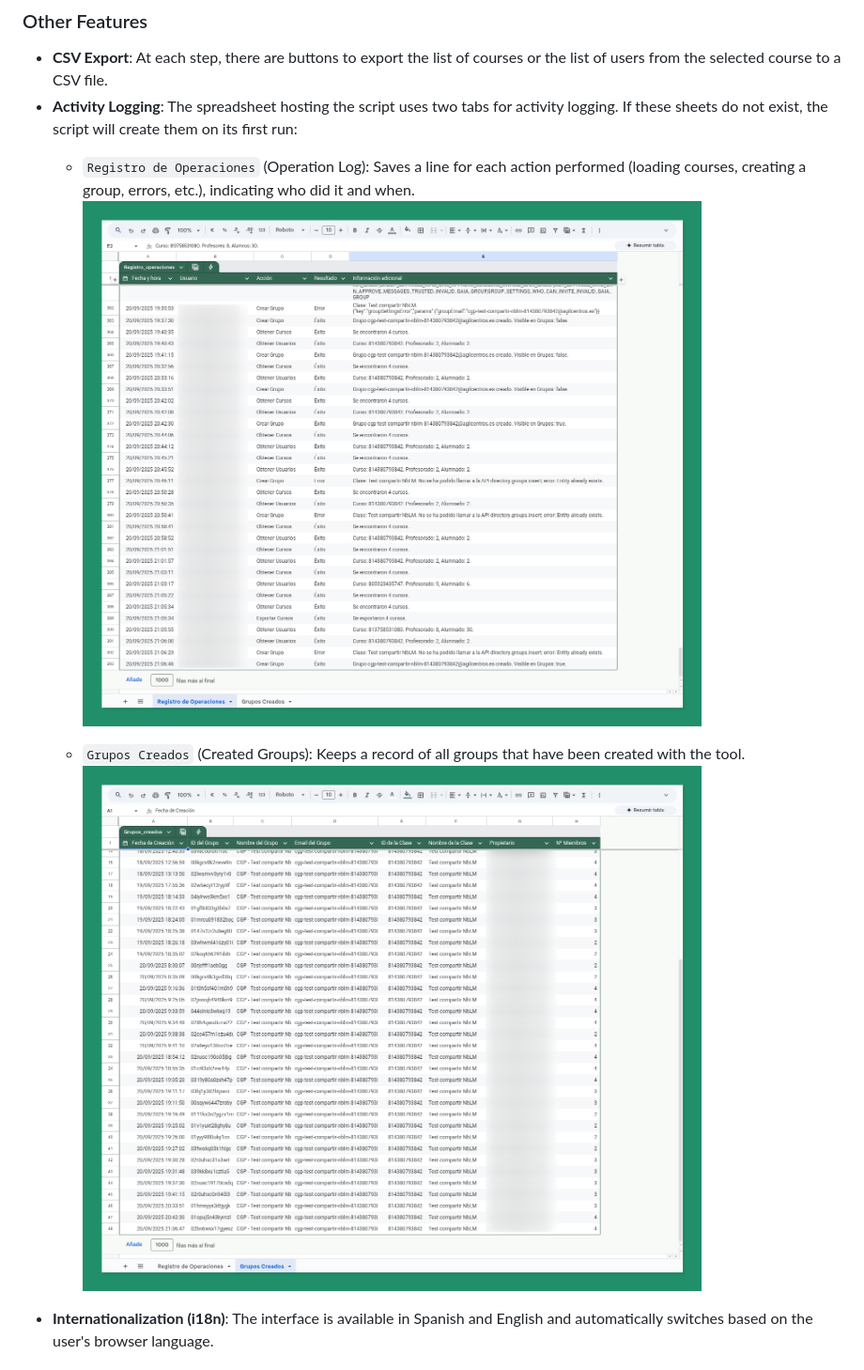
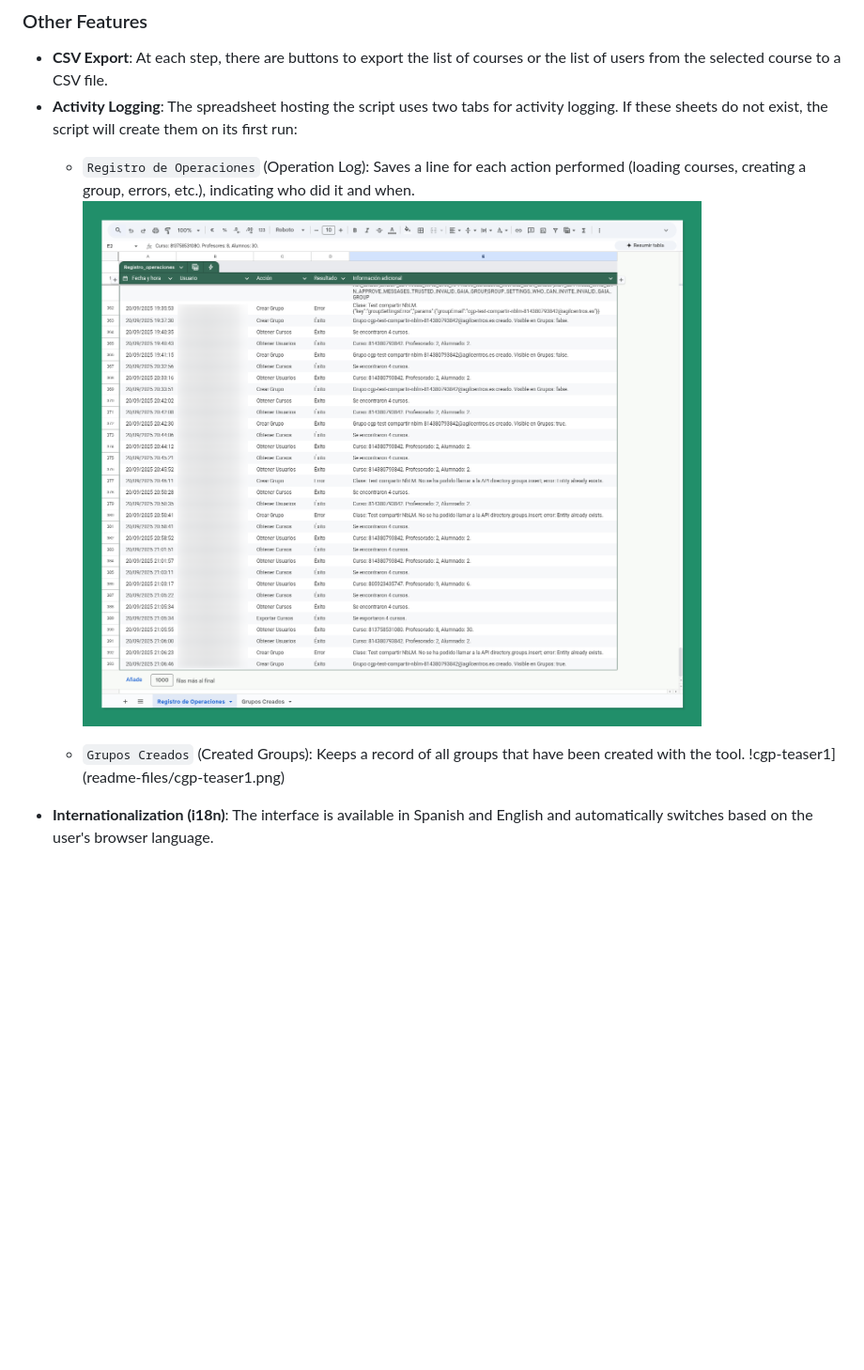
Before and after one commit to pfelipm/classroom-groups-proxy, a Markdown page: README.en.md, the part around the change. Shown at 94% size. Drawn GitHub-style; blank space fills up the shorter version.

```diff
--- a/README.en.md
+++ b/README.en.md
@@ -71,10 +71,10 @@ The application's interface guides the user through a simple three-step process
 *   **CSV Export**: At each step, there are buttons to export the list of courses or the list of users from the selected course to a CSV file.
 *   **Activity Logging**: The spreadsheet hosting the script uses two tabs for activity logging. If these sheets do not exist, the script will create them on its first run:
     *   `Registro de Operaciones` (Operation Log): Saves a line for each action performed (loading courses, creating a group, errors, etc.), indicating who did it and when.
-      ![cgp-teaser2](readme-files/cgp-teaser2.png)
+        ![cgp-teaser2](readme-files/cgp-teaser2.png)
 
     *   `Grupos Creados` (Created Groups): Keeps a record of all groups that have been created with the tool.
-      ![cgp-teaser1](readme-files/cgp-teaser1.png)
+        !cgp-teaser1](readme-files/cgp-teaser1.png)
 *   **Internationalization (i18n)**: The interface is available in Spanish and English and automatically switches based on the user's browser language.
 
 ## 4. Detailed Technical Analysis
```
